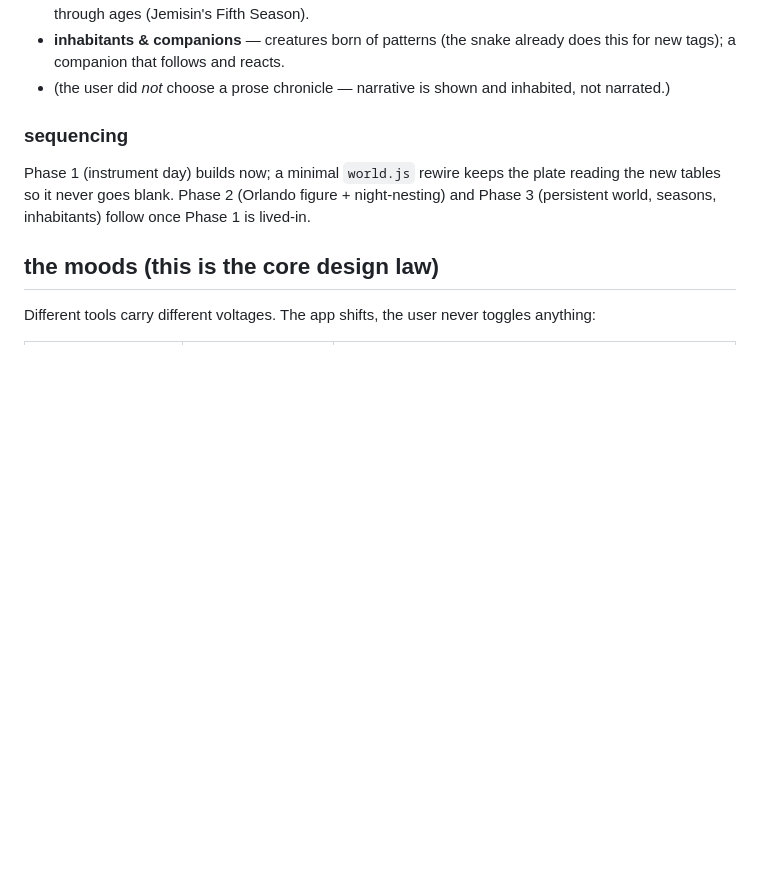
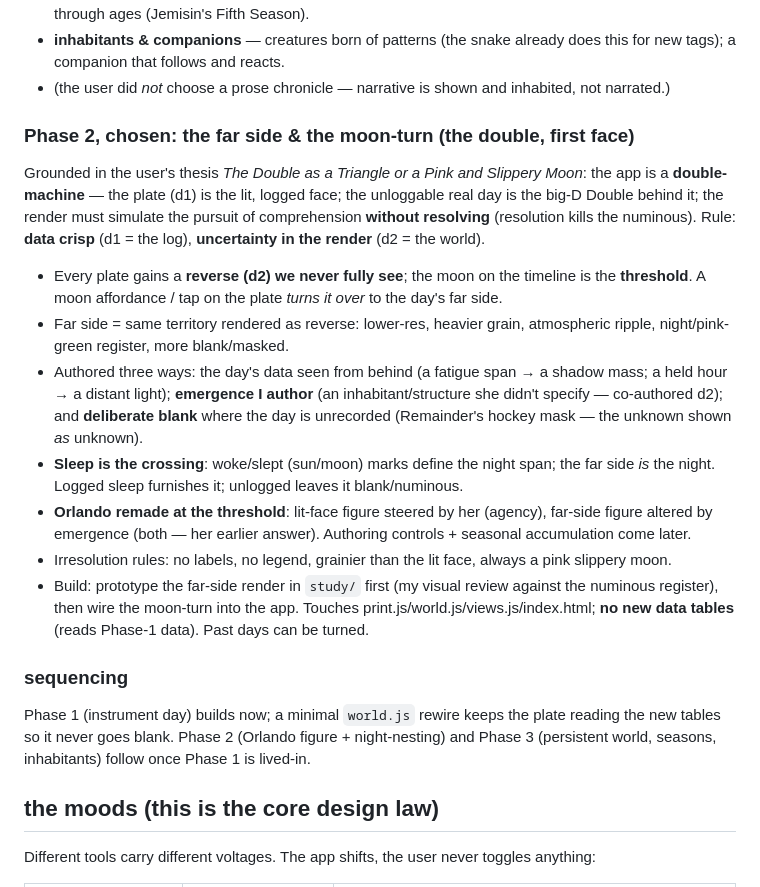
Before and after one commit to domiiqu/flowers, a Markdown page: tending/DESIGN.md, the part around the change. GitHub-like rendering; blank space fills up the shorter version.

Commit message:
Phase 2 spec — the far side & the moon-turn (the double's first face)
Co-Authored-By: Claude Opus 4.8 <noreply@anthropic.com>
Claude-Session: https://claude.ai/code/session_01Mtfy8HK5m2HGEFSLz7wCRT

```diff
--- a/tending/DESIGN.md
+++ b/tending/DESIGN.md
@@ -73,6 +73,36 @@ Not a stack of daily postcards: **one persistent world.**
   already does this for new tags); a companion that follows and reacts.
 - (the user did *not* choose a prose chronicle — narrative is shown and
   inhabited, not narrated.)
+
+### Phase 2, chosen: the far side & the moon-turn (the double, first face)
+Grounded in the user's thesis *The Double as a Triangle or a Pink and
+Slippery Moon*: the app is a **double-machine** — the plate (d1) is the
+lit, logged face; the unloggable real day is the big-D Double behind it;
+the render must simulate the pursuit of comprehension **without
+resolving** (resolution kills the numinous). Rule: **data crisp** (d1 =
+the log), **uncertainty in the render** (d2 = the world).
+- Every plate gains a **reverse (d2) we never fully see**; the moon on the
+  timeline is the **threshold**. A moon affordance / tap on the plate
+  *turns it over* to the day's far side.
+- Far side = same territory rendered as reverse: lower-res, heavier grain,
+  atmospheric ripple, night/pink-green register, more blank/masked.
+- Authored three ways: the day's data seen from behind (a fatigue span →
+  a shadow mass; a held hour → a distant light); **emergence I author**
+  (an inhabitant/structure she didn't specify — co-authored d2); and
+  **deliberate blank** where the day is unrecorded (Remainder's hockey
+  mask — the unknown shown *as* unknown).
+- **Sleep is the crossing**: woke/slept (sun/moon) marks define the night
+  span; the far side *is* the night. Logged sleep furnishes it; unlogged
+  leaves it blank/numinous.
+- **Orlando remade at the threshold**: lit-face figure steered by her
+  (agency), far-side figure altered by emergence (both — her earlier
+  answer). Authoring controls + seasonal accumulation come later.
+- Irresolution rules: no labels, no legend, grainier than the lit face,
+  always a pink slippery moon.
+- Build: prototype the far-side render in `study/` first (my visual review
+  against the numinous register), then wire the moon-turn into the app.
+  Touches print.js/world.js/views.js/index.html; **no new data tables**
+  (reads Phase-1 data). Past days can be turned.
 
 ### sequencing
 Phase 1 (instrument day) builds now; a minimal `world.js` rewire keeps the
```
